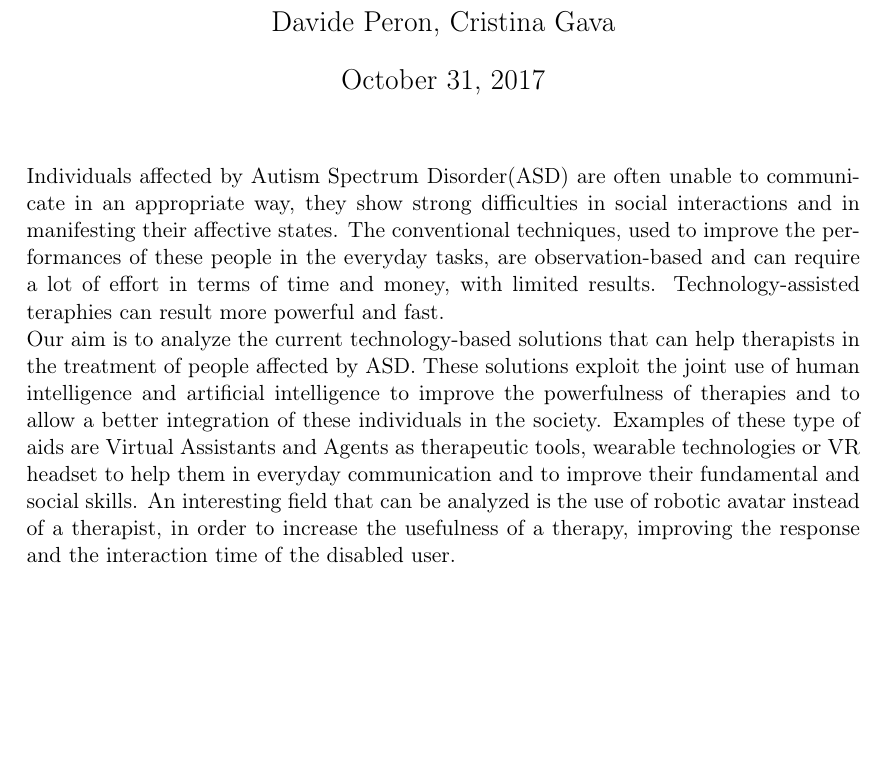
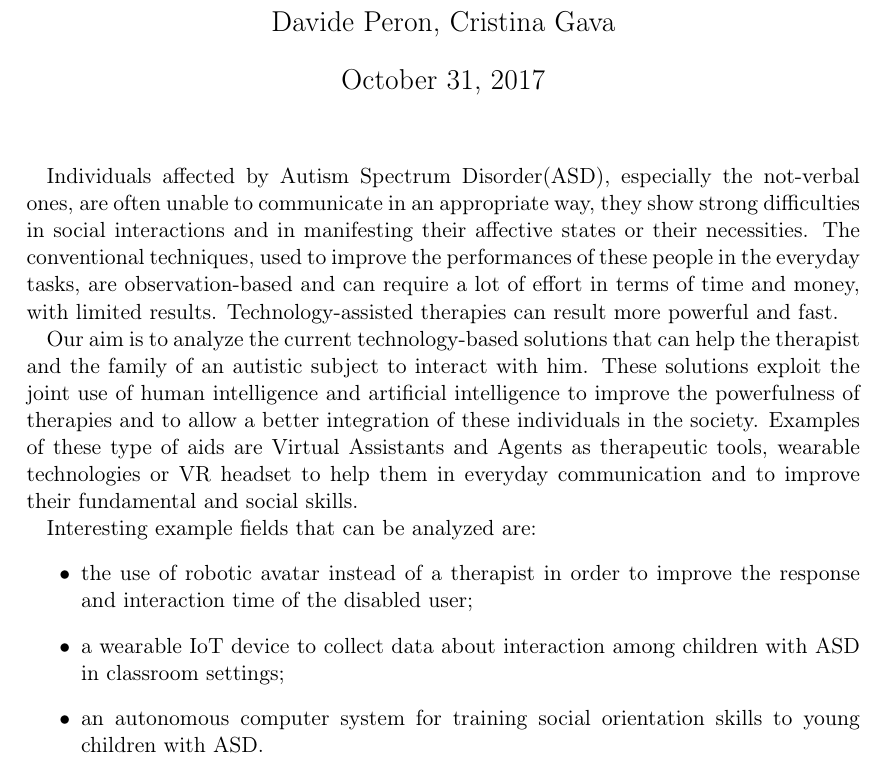
Before and after one commit to DavidePeron/AutismEngineering, a LaTeX document (abstract.tex): part of the page, cut so that both start at the same text, the shorter picture padded with empty space. Compiled offline with pdfLaTeX.

Commit message:
Added some comments on papers

```diff
--- a/abstract.tex
+++ b/abstract.tex
@@ -32,7 +32,7 @@
 \numberwithin{figure}{section} % Number figures within sections (i.e. 1.1, 1.2, 2.1, 2.2 instead of 1, 2, 3, 4)
 \numberwithin{table}{section} % Number tables within sections (i.e. 1.1, 1.2, 2.1, 2.2 instead of 1, 2, 3, 4)
 
-\setlength\parindent{0pt} % Removes all indentation from paragraphs - comment this line for an assignment with lots of text
+\setlength\parindent{10pt} % Removes all indentation from paragraphs - comment this line for an assignment with lots of text
 
 %----------------------------------------------------------------------------------------
 %	TITLE SECTION
@@ -57,22 +57,26 @@
 
 \maketitle % Print the title
 
-Individuals affected by Autism Spectrum Disorder(ASD) are often unable to communicate in an
+Individuals affected by Autism Spectrum Disorder(ASD), especially the not-verbal ones, are often unable to communicate in an
 appropriate way, they show strong difficulties in social interactions and in manifesting their affective
-states.
+states or their necessities.
 The conventional techniques, used to improve the performances of these people in the
 everyday tasks, are observation-based and can require a lot of effort in terms of time and money, with limited
 results.
-Technology-assisted teraphies can result more powerful and fast.
+Technology-assisted therapies can result more powerful and fast.
 
-Our aim is to analyze the current technology-based solutions that can help therapists in the treatment
-of people affected by ASD.
+Our aim is to analyze the current technology-based solutions that can help the therapist and the family of an autistic subject to interact with him.
 These solutions exploit the joint use of human intelligence and artificial intelligence to improve
 the powerfulness of therapies and to allow a better integration of these individuals in the society.
 Examples of these type of aids are Virtual Assistants and Agents as therapeutic tools,
 wearable technologies or VR headset to help them in everyday communication and to improve their
 fundamental and social skills.
-An interesting field that can be analyzed is the use of robotic avatar instead of a therapist, in order to increase
-the usefulness of a therapy, improving the response and the interaction time of the disabled user.
+
+Interesting example fields that can be analyzed are:
+\begin{itemize}
+\item the use of robotic avatar instead of a therapist in order to improve the response and interaction time of the disabled user;
+\item a wearable IoT device to collect data about interaction among children with ASD in classroom settings;
+\item an autonomous computer system for training social orientation skills to young children with ASD.
+\end{itemize}
 
 \end{document}
```
Also changed, not shown: bibliography.bib.tex (added, +8 -0 lines), abstract.pdf, 1 other file.
